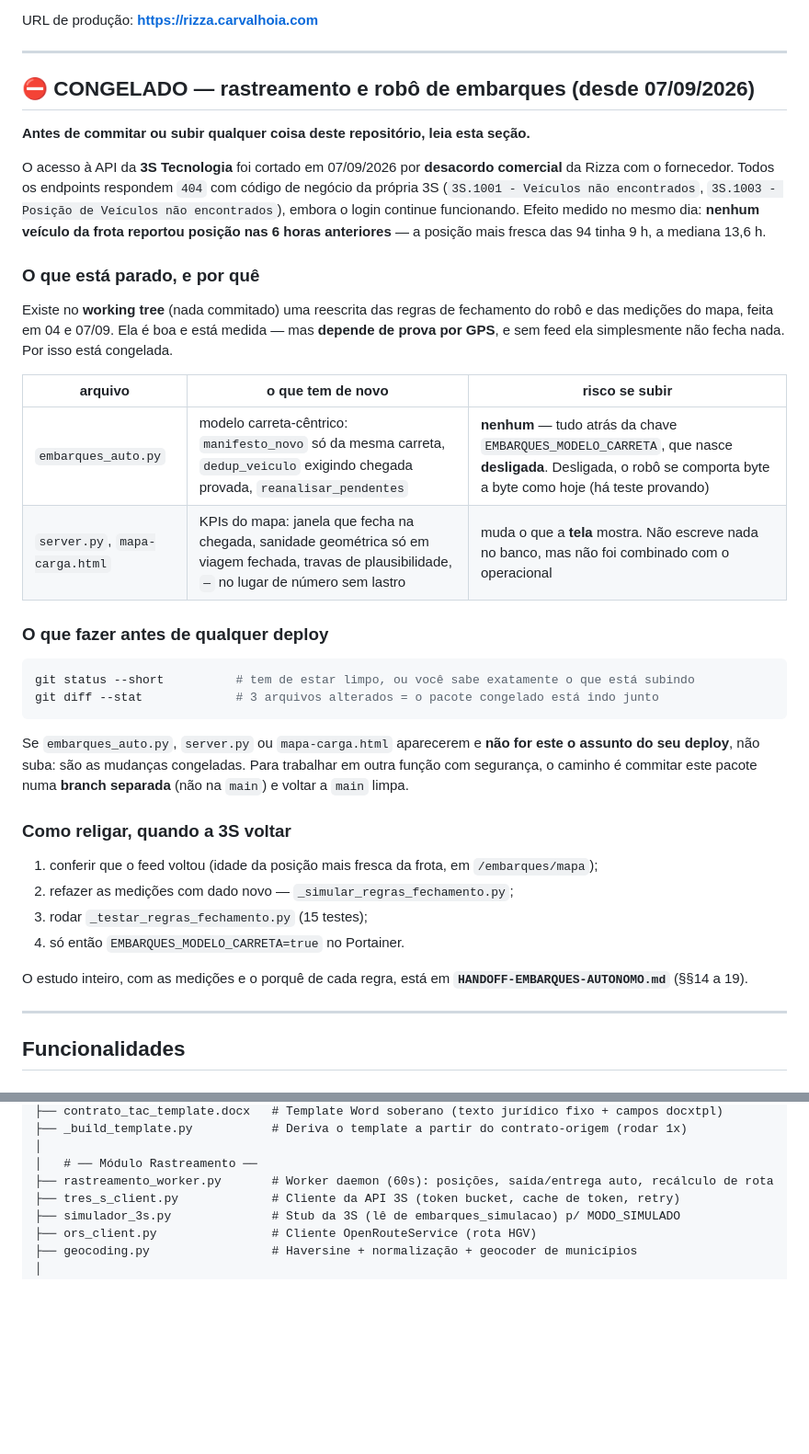
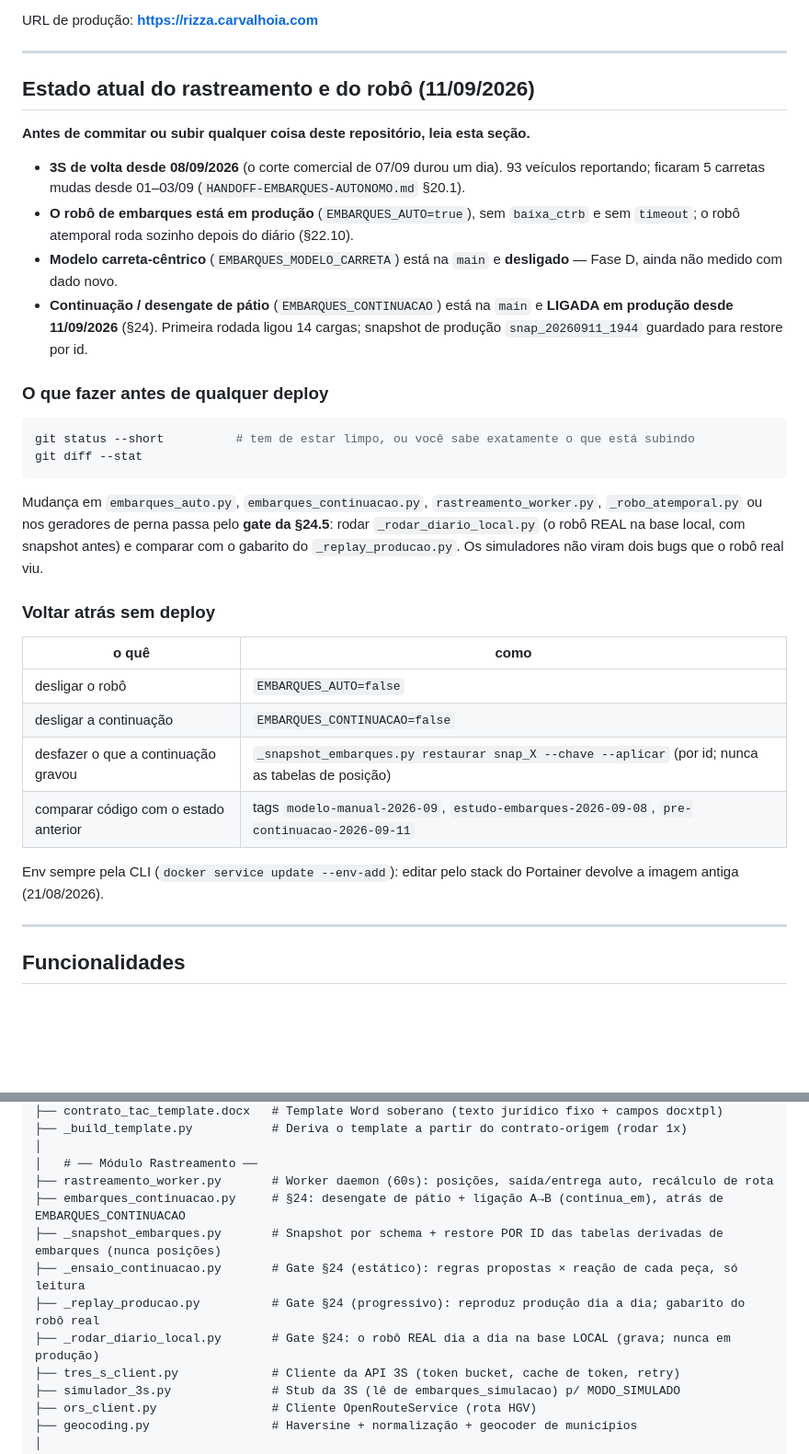
Before and after one commit to ggabrielmilho-web/tabela-auditoria, a Markdown page: README.md, 2 parts joined by grey strips. Shown at 92% size. Rendered like a GitHub page; blank space fills up the shorter version.

Commit message:
docs: README sai do 'CONGELADO' (3S voltou 08/09) e registra a §24 em producao; handoff §24.8 com o placar do deploy
Co-Authored-By: Claude Opus 5 <noreply@anthropic.com>

````diff
--- a/README.md
+++ b/README.md
@@ -9,49 +9,43 @@ URL de produção: **https://rizza.carvalhoia.com**
 
 ---
 
-## ⛔ CONGELADO — rastreamento e robô de embarques (desde 07/09/2026)
+## Estado atual do rastreamento e do robô (11/09/2026)
 
 **Antes de commitar ou subir qualquer coisa deste repositório, leia esta seção.**
 
-O acesso à API da **3S Tecnologia** foi cortado em 07/09/2026 por **desacordo comercial**
-da Rizza com o fornecedor. Todos os endpoints respondem `404` com código de negócio da
-própria 3S (`3S.1001 - Veículos não encontrados`, `3S.1003 - Posição de Veículos não
-encontrados`), embora o login continue funcionando. Efeito medido no mesmo dia: **nenhum
-veículo da frota reportou posição nas 6 horas anteriores** — a posição mais fresca das 94
-tinha 9 h, a mediana 13,6 h.
-
-### O que está parado, e por quê
-
-Existe no **working tree** (nada commitado) uma reescrita das regras de fechamento do robô
-e das medições do mapa, feita em 04 e 07/09. Ela é boa e está medida — mas **depende de
-prova por GPS**, e sem feed ela simplesmente não fecha nada. Por isso está congelada.
-
-| arquivo | o que tem de novo | risco se subir |
-|---|---|---|
-| `embarques_auto.py` | modelo carreta-cêntrico: `manifesto_novo` só da mesma carreta, `dedup_veiculo` exigindo chegada provada, `reanalisar_pendentes` | **nenhum** — tudo atrás da chave `EMBARQUES_MODELO_CARRETA`, que nasce **desligada**. Desligada, o robô se comporta byte a byte como hoje (há teste provando) |
-| `server.py`, `mapa-carga.html` | KPIs do mapa: janela que fecha na chegada, sanidade geométrica só em viagem fechada, travas de plausibilidade, `—` no lugar de número sem lastro | muda o que a **tela** mostra. Não escreve nada no banco, mas não foi combinado com o operacional |
+- **3S de volta desde 08/09/2026** (o corte comercial de 07/09 durou um dia). 93 veículos
+  reportando; ficaram 5 carretas mudas desde 01–03/09 (`HANDOFF-EMBARQUES-AUTONOMO.md` §20.1).
+- **O robô de embarques está em produção** (`EMBARQUES_AUTO=true`), sem `baixa_ctrb` e sem
+  `timeout`; o robô atemporal roda sozinho depois do diário (§22.10).
+- **Modelo carreta-cêntrico** (`EMBARQUES_MODELO_CARRETA`) está na `main` e **desligado** —
+  Fase D, ainda não medido com dado novo.
+- **Continuação / desengate de pátio** (`EMBARQUES_CONTINUACAO`) está na `main` e **LIGADA em
+  produção desde 11/09/2026** (§24). Primeira rodada ligou 14 cargas; snapshot de produção
+  `snap_20260911_1944` guardado para restore por id.
 
 ### O que fazer antes de qualquer deploy
 
 ```bash
 git status --short          # tem de estar limpo, ou você sabe exatamente o que está subindo
-git diff --stat             # 3 arquivos alterados = o pacote congelado está indo junto
+git diff --stat
 ```
 
-Se `embarques_auto.py`, `server.py` ou `mapa-carga.html` aparecerem e **não for este o
-assunto do seu deploy**, não suba: são as mudanças congeladas. Para trabalhar em outra
-função com segurança, o caminho é commitar este pacote numa **branch separada** (não na
-`main`) e voltar a `main` limpa.
+Mudança em `embarques_auto.py`, `embarques_continuacao.py`, `rastreamento_worker.py`,
+`_robo_atemporal.py` ou nos geradores de perna passa pelo **gate da §24.5**: rodar
+`_rodar_diario_local.py` (o robô REAL na base local, com snapshot antes) e comparar com o
+gabarito do `_replay_producao.py`. Os simuladores não viram dois bugs que o robô real viu.
 
-### Como religar, quando a 3S voltar
+### Voltar atrás sem deploy
 
-1. conferir que o feed voltou (idade da posição mais fresca da frota, em `/embarques/mapa`);
-2. refazer as medições com dado novo — `_simular_regras_fechamento.py`;
-3. rodar `_testar_regras_fechamento.py` (15 testes);
-4. só então `EMBARQUES_MODELO_CARRETA=true` no Portainer.
+| o quê | como |
+|---|---|
+| desligar o robô | `EMBARQUES_AUTO=false` |
+| desligar a continuação | `EMBARQUES_CONTINUACAO=false` |
+| desfazer o que a continuação gravou | `_snapshot_embarques.py restaurar snap_X --chave --aplicar` (por id; nunca as tabelas de posição) |
+| comparar código com o estado anterior | tags `modelo-manual-2026-09`, `estudo-embarques-2026-09-08`, `pre-continuacao-2026-09-11` |
 
-O estudo inteiro, com as medições e o porquê de cada regra, está em
-**`HANDOFF-EMBARQUES-AUTONOMO.md`** (§§14 a 19).
+Env sempre pela CLI (`docker service update --env-add`): editar pelo stack do Portainer devolve
+a imagem antiga (21/08/2026).
 
 ---
 
@@ -215,6 +209,11 @@ Tabela Auditoria/
 │
 │   # ── Módulo Rastreamento ──
 ├── rastreamento_worker.py       # Worker daemon (60s): posições, saída/entrega auto, recálculo de rota
+├── embarques_continuacao.py     # §24: desengate de pátio + ligação A→B (continua_em), atrás de EMBARQUES_CONTINUACAO
+├── _snapshot_embarques.py       # Snapshot por schema + restore POR ID das tabelas derivadas de embarques (nunca posições)
+├── _ensaio_continuacao.py       # Gate §24 (estático): regras propostas × reação de cada peça, só leitura
+├── _replay_producao.py          # Gate §24 (progressivo): reproduz produção dia a dia; gabarito do robô real
+├── _rodar_diario_local.py       # Gate §24: o robô REAL dia a dia na base LOCAL (grava; nunca em produção)
 ├── tres_s_client.py             # Cliente da API 3S (token bucket, cache de token, retry)
 ├── simulador_3s.py              # Stub da 3S (lê de embarques_simulacao) p/ MODO_SIMULADO
 ├── ors_client.py                # Cliente OpenRouteService (rota HGV)
````
Also changed, not shown: other parts of README.md (+7 -4 lines), HANDOFF-EMBARQUES-AUTONOMO.md (+60 -7 lines).
